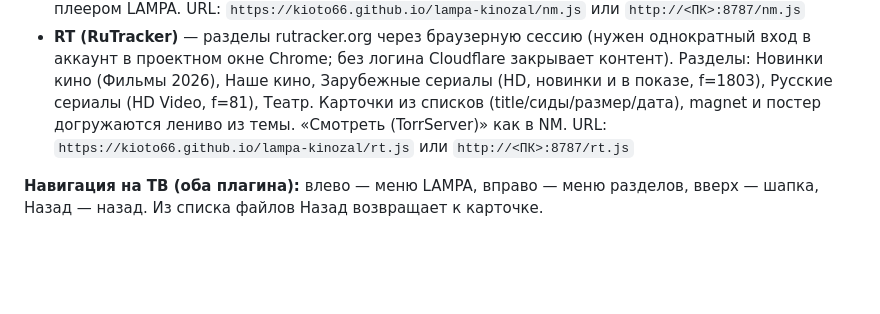
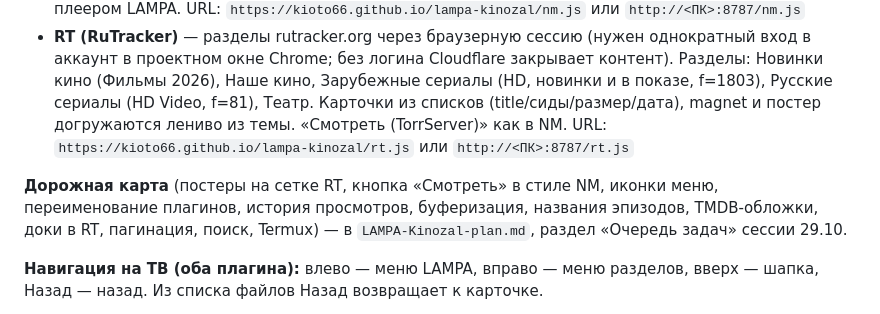
Before and after one commit to Kioto66/lampa-kinozal, a Markdown page: README.md, the part around the change. Rendered like a GitHub page; blank space fills up the shorter version.

```diff
--- a/README.md
+++ b/README.md
@@ -93,6 +93,8 @@ http://192.168.1.10:8787
 - **RT (RuTracker)** — разделы rutracker.org через браузерную сессию (нужен однократный вход в аккаунт в проектном окне Chrome; без логина Cloudflare закрывает контент). Разделы: Новинки кино (Фильмы 2026), Наше кино, Зарубежные сериалы (HD, новинки и в показе, f=1803), Русские сериалы (HD Video, f=81), Театр. Карточки из списков (title/сиды/размер/дата), magnet и постер догружаются лениво из темы. «Смотреть (TorrServer)» как в NM.
   URL: `https://kioto66.github.io/lampa-kinozal/rt.js` или `http://<ПК>:8787/rt.js`
 
+**Дорожная карта** (постеры на сетке RT, кнопка «Смотреть» в стиле NM, иконки меню, переименование плагинов, история просмотров, буферизация, названия эпизодов, TMDB-обложки, доки в RT, пагинация, поиск, Termux) — в `LAMPA-Kinozal-plan.md`, раздел «Очередь задач» сессии 29.10.
+
 **Навигация на ТВ (оба плагина):** влево — меню LAMPA, вправо — меню разделов, вверх — шапка, Назад — назад. Из списка файлов Назад возвращает к карточке.
 
 **TorrServer:** работает на самой ТВ-приставке, адрес `127.0.0.1:8090`. Плагин NM берёт его из штатных настроек LAMPA (TorrServer), иначе — из своей настройки (тот же дефолт).
```
Also changed, not shown: LAMPA-Kinozal-plan.md (+35 -0 lines).
